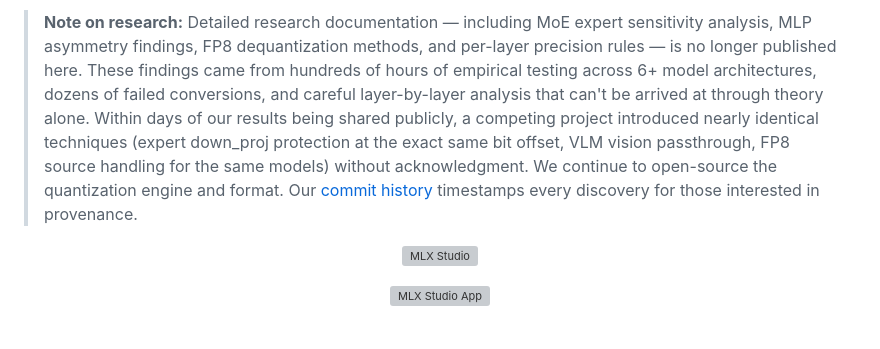
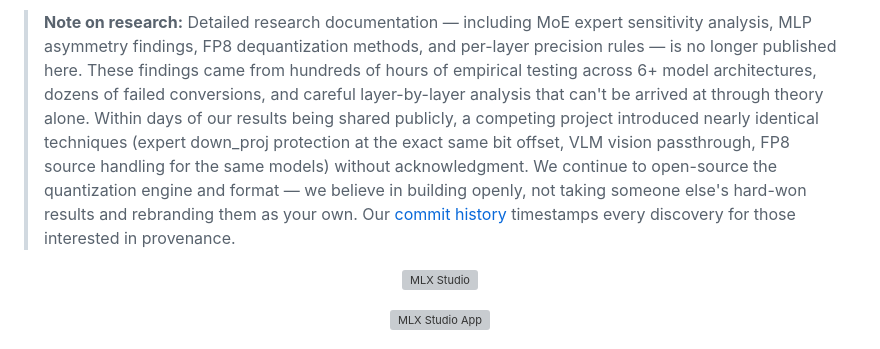
Before and after one commit to FiditeNemini/jangq, a Markdown page: README.md, the part around the change. Drawn GitHub-style; grey boxes are pictures that could not be loaded.

Commit message:
Update research note

```diff
--- a/README.md
+++ b/README.md
@@ -1,4 +1,4 @@
-> **Note on research:** Detailed research documentation — including MoE expert sensitivity analysis, MLP asymmetry findings, FP8 dequantization methods, and per-layer precision rules — is no longer published here. These findings came from hundreds of hours of empirical testing across 6+ model architectures, dozens of failed conversions, and careful layer-by-layer analysis that can't be arrived at through theory alone. Within days of our results being shared publicly, a competing project introduced nearly identical techniques (expert down_proj protection at the exact same bit offset, VLM vision passthrough, FP8 source handling for the same models) without acknowledgment. We continue to open-source the quantization engine and format. Our [commit history](https://github.com/jjang-ai/jangq/commits/main) timestamps every discovery for those interested in provenance.
+> **Note on research:** Detailed research documentation — including MoE expert sensitivity analysis, MLP asymmetry findings, FP8 dequantization methods, and per-layer precision rules — is no longer published here. These findings came from hundreds of hours of empirical testing across 6+ model architectures, dozens of failed conversions, and careful layer-by-layer analysis that can't be arrived at through theory alone. Within days of our results being shared publicly, a competing project introduced nearly identical techniques (expert down_proj protection at the exact same bit offset, VLM vision passthrough, FP8 source handling for the same models) without acknowledgment. We continue to open-source the quantization engine and format — we believe in building openly, not taking someone else's hard-won results and rebranding them as your own. Our [commit history](https://github.com/jjang-ai/jangq/commits/main) timestamps every discovery for those interested in provenance.
 
 <p align="center">
   <a href="https://mlx.studio"><img src="https://raw.githubusercontent.com/jjang-ai/jangq/main/assets/mlx-studio-light.png" alt="MLX Studio" width="500"></a>
```
